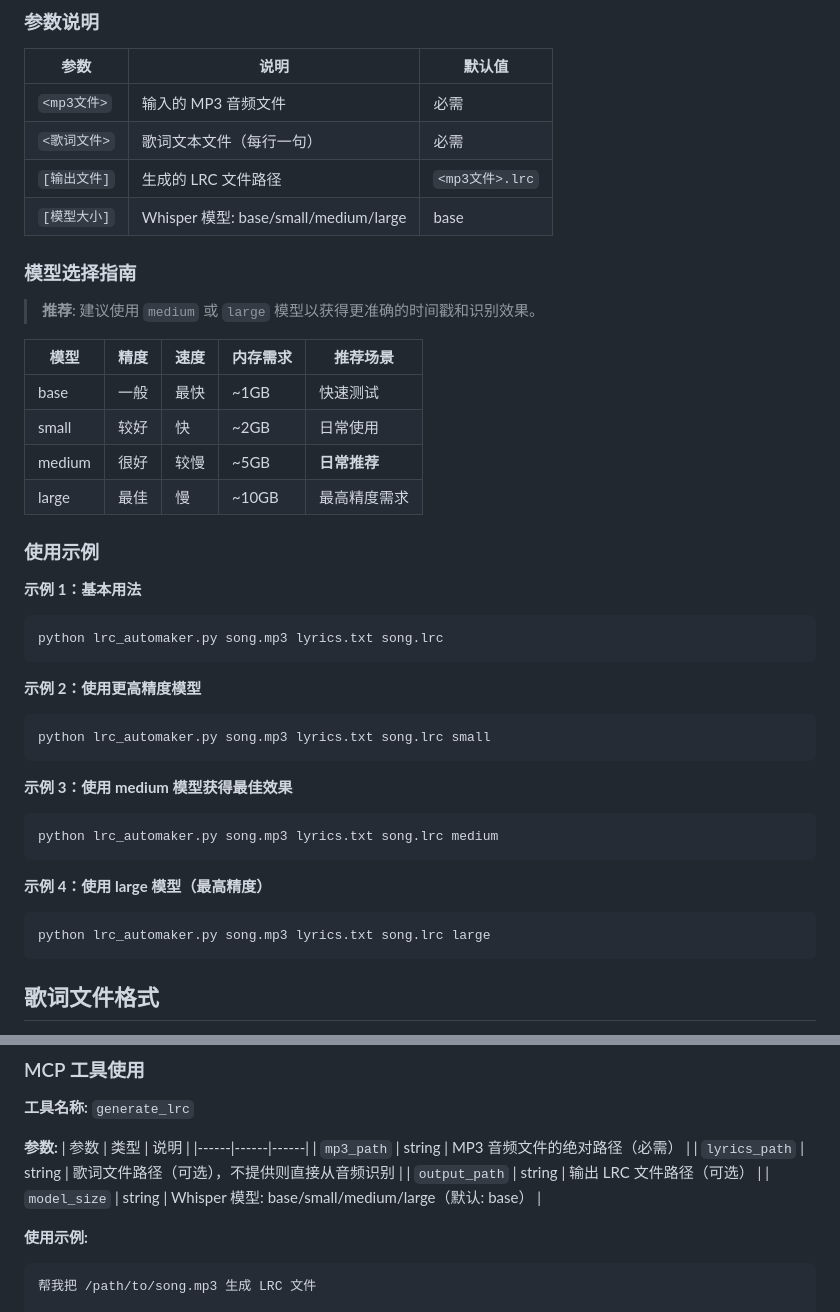
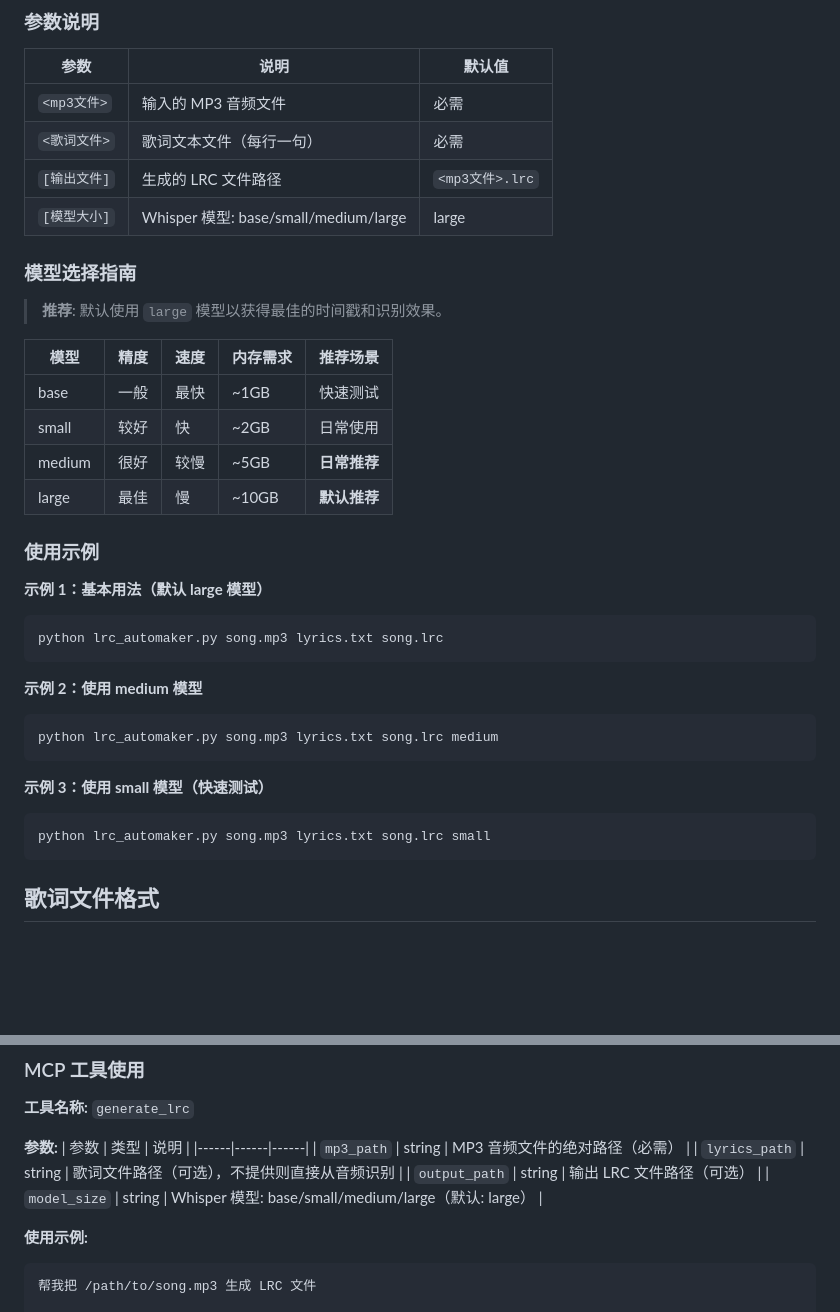
Before and after one commit to 89171/whisper-subtitle, a Markdown page: README.md, 2 parts joined by grey strips. Rendered like a GitHub page; blank space fills up the shorter version.

Commit message:
feat: default model

````diff
--- a/README.md
+++ b/README.md
@@ -74,39 +74,34 @@ python lrc_automaker.py <mp3文件> <歌词文件> [输出文件] [模型大小]
 | `<mp3文件>` | 输入的 MP3 音频文件 | 必需 |
 | `<歌词文件>` | 歌词文本文件（每行一句） | 必需 |
 | `[输出文件]` | 生成的 LRC 文件路径 | `<mp3文件>.lrc` |
-| `[模型大小]` | Whisper 模型: base/small/medium/large | base |
+| `[模型大小]` | Whisper 模型: base/small/medium/large | large |
 
 ### 模型选择指南
 
-> **推荐**: 建议使用 `medium` 或 `large` 模型以获得更准确的时间戳和识别效果。
+> **推荐**: 默认使用 `large` 模型以获得最佳的时间戳和识别效果。
 
 | 模型 | 精度 | 速度 | 内存需求 | 推荐场景 |
 |------|------|------|----------|----------|
 | base | 一般 | 最快 | ~1GB | 快速测试 |
 | small | 较好 | 快 | ~2GB | 日常使用 |
 | medium | 很好 | 较慢 | ~5GB | **日常推荐** |
-| large | 最佳 | 慢 | ~10GB | 最高精度需求 |
+| large | 最佳 | 慢 | ~10GB | **默认推荐** |
 
 ### 使用示例
 
-**示例 1：基本用法**
+**示例 1：基本用法（默认 large 模型）**
 ```bash
 python lrc_automaker.py song.mp3 lyrics.txt song.lrc
 ```
 
-**示例 2：使用更高精度模型**
-```bash
-python lrc_automaker.py song.mp3 lyrics.txt song.lrc small
-```
-
-**示例 3：使用 medium 模型获得最佳效果**
+**示例 2：使用 medium 模型**
 ```bash
 python lrc_automaker.py song.mp3 lyrics.txt song.lrc medium
 ```
 
-**示例 4：使用 large 模型（最高精度）**
+**示例 3：使用 small 模型（快速测试）**
 ```bash
-python lrc_automaker.py song.mp3 lyrics.txt song.lrc large
+python lrc_automaker.py song.mp3 lyrics.txt song.lrc small
 ```
 
 ## 歌词文件格式
@@ -166,7 +161,7 @@ pip install mcp openai-whisper torch
 | `mp3_path` | string | MP3 音频文件的绝对路径（必需） |
 | `lyrics_path` | string | 歌词文件路径（可选），不提供则直接从音频识别 |
 | `output_path` | string | 输出 LRC 文件路径（可选） |
-| `model_size` | string | Whisper 模型: base/small/medium/large（默认: base） |
+| `model_size` | string | Whisper 模型: base/small/medium/large（默认: large） |
 
 **使用示例:**
 ```
````
